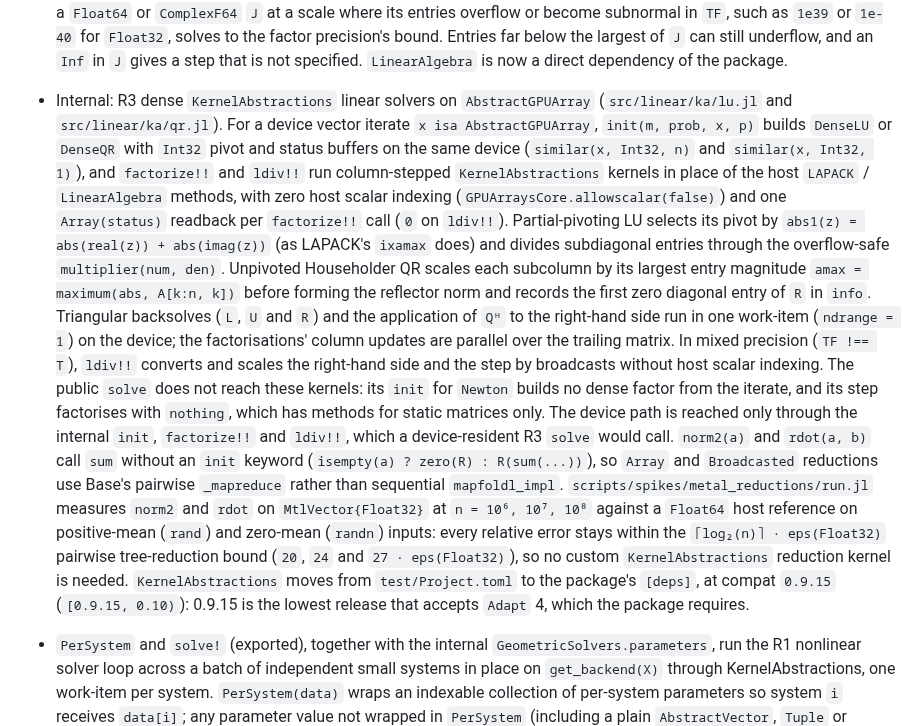
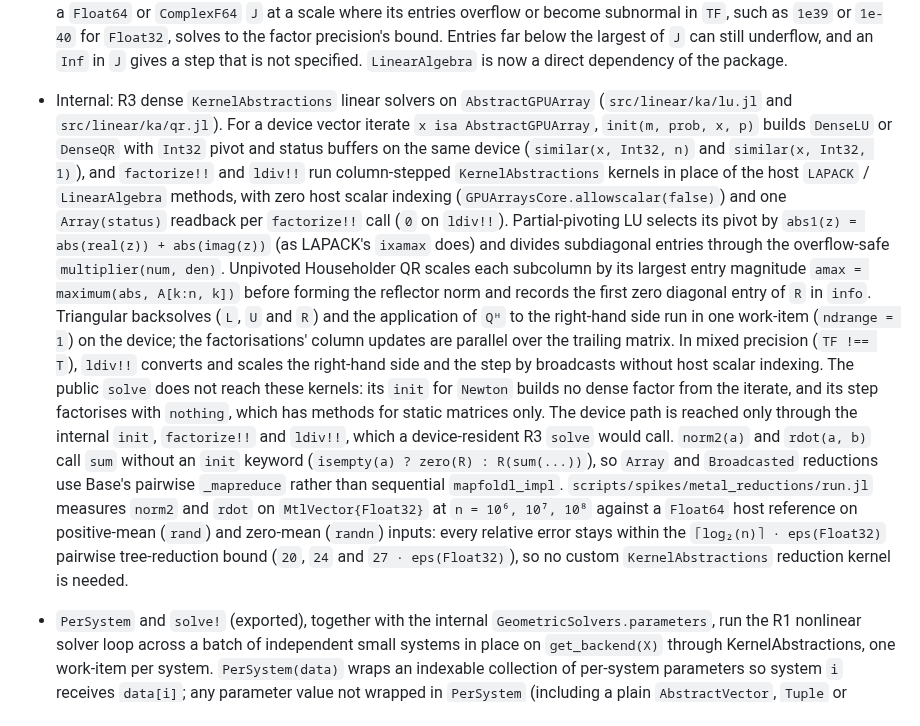
Before and after one commit to JuliaGNI/GeometricSolvers.jl, a Markdown page: CHANGELOG.md, the part around the change. Rendered like a GitHub page.

Commit message:
Drop the KernelAbstractions dependency sentence that main now carries
After the merge of #31, Project.toml and test/Project.toml equal main's, and main's PerSystem entry already records KernelAbstractions 0.9.15 as a direct dependency. The KernelAbstractions solver entry drops its own copy of that sentence and is re-wrapped to the file's width; no other words change. Written by changelog-scribe.

Co-Authored-By: Claude Opus 5.5 <noreply@anthropic.com>

```diff
--- a/CHANGELOG.md
+++ b/CHANGELOG.md
@@ -374,34 +374,32 @@ so that a compat-only bump can be told apart from an interface change.
   underflow, and an `Inf` in `J` gives a step that is not specified. `LinearAlgebra` is now a
   direct dependency of the package.
 
-- Internal: R3 dense `KernelAbstractions` linear solvers on `AbstractGPUArray` (`src/linear/ka/lu.jl`
-  and `src/linear/ka/qr.jl`). For a device vector iterate `x isa AbstractGPUArray`, `init(m, prob, x, p)`
-  builds `DenseLU` or `DenseQR` with `Int32` pivot and status buffers on the same device (`similar(x,
-  Int32, n)` and `similar(x, Int32, 1)`), and `factorize!!` and `ldiv!!` run column-stepped
-  `KernelAbstractions` kernels in place of the host `LAPACK` / `LinearAlgebra` methods, with zero
-  host scalar indexing (`GPUArraysCore.allowscalar(false)`) and one `Array(status)` readback per
-  `factorize!!` call (`0` on `ldiv!!`). Partial-pivoting LU selects its pivot by
-  `abs1(z) = abs(real(z)) + abs(imag(z))` (as LAPACK's `ixamax` does) and divides subdiagonal
-  entries through the overflow-safe `multiplier(num, den)`. Unpivoted Householder QR scales each
-  subcolumn by its largest entry magnitude `amax = maximum(abs, A[k:n, k])` before forming the
-  reflector norm and records the first zero diagonal entry of `R` in `info`. Triangular backsolves
-  (`L`, `U` and `R`) and the application of `Qᴴ` to the right-hand side run in one work-item (`ndrange = 1`) on the device;
-  the factorisations' column updates are parallel over the trailing matrix. In mixed precision
-  (`TF !== T`), `ldiv!!` converts and scales the right-hand side and the step by broadcasts without
-  host scalar indexing. The public `solve` does not reach these
-  kernels: its `init` for `Newton` builds no dense factor from the iterate, and its step factorises
-  with `nothing`, which has methods for static matrices only. The device path is reached only through
+- Internal: R3 dense `KernelAbstractions` linear solvers on `AbstractGPUArray`
+  (`src/linear/ka/lu.jl` and `src/linear/ka/qr.jl`). For a device vector iterate `x isa
+  AbstractGPUArray`, `init(m, prob, x, p)` builds `DenseLU` or `DenseQR` with `Int32` pivot and
+  status buffers on the same device (`similar(x, Int32, n)` and `similar(x, Int32, 1)`), and
+  `factorize!!` and `ldiv!!` run column-stepped `KernelAbstractions` kernels in place of the host
+  `LAPACK` / `LinearAlgebra` methods, with zero host scalar indexing
+  (`GPUArraysCore.allowscalar(false)`) and one `Array(status)` readback per `factorize!!` call
+  (`0` on `ldiv!!`). Partial-pivoting LU selects its pivot by `abs1(z) = abs(real(z)) +
+  abs(imag(z))` (as LAPACK's `ixamax` does) and divides subdiagonal entries through the
+  overflow-safe `multiplier(num, den)`. Unpivoted Householder QR scales each subcolumn by its
+  largest entry magnitude `amax = maximum(abs, A[k:n, k])` before forming the reflector norm and
+  records the first zero diagonal entry of `R` in `info`. Triangular backsolves (`L`, `U` and `R`)
+  and the application of `Qᴴ` to the right-hand side run in one work-item (`ndrange = 1`) on the
+  device; the factorisations' column updates are parallel over the trailing matrix. In mixed
+  precision (`TF !== T`), `ldiv!!` converts and scales the right-hand side and the step by
+  broadcasts without host scalar indexing. The public `solve` does not reach these kernels: its
+  `init` for `Newton` builds no dense factor from the iterate, and its step factorises with
+  `nothing`, which has methods for static matrices only. The device path is reached only through
   the internal `init`, `factorize!!` and `ldiv!!`, which a device-resident R3 `solve` would call.
-  `norm2(a)` and `rdot(a, b)` call `sum`
-  without an `init` keyword (`isempty(a) ? zero(R) : R(sum(...))`), so `Array` and `Broadcasted`
-  reductions use Base's pairwise `_mapreduce` rather than sequential `mapfoldl_impl`.
-  `scripts/spikes/metal_reductions/run.jl` measures `norm2` and `rdot` on `MtlVector{Float32}` at
-  `n = 10⁶, 10⁷, 10⁸` against a `Float64` host reference on positive-mean (`rand`) and zero-mean
-  (`randn`) inputs: every relative error stays within the `⌈log₂(n)⌉ · eps(Float32)` pairwise
-  tree-reduction bound (`20`, `24` and `27 · eps(Float32)`), so no custom `KernelAbstractions`
-  reduction kernel is needed. `KernelAbstractions` moves from `test/Project.toml` to the package's `[deps]`, at compat
-  `0.9.15` (`[0.9.15, 0.10)`): 0.9.15 is the lowest release that accepts `Adapt` 4, which the package
-  requires.
+  `norm2(a)` and `rdot(a, b)` call `sum` without an `init` keyword (`isempty(a) ? zero(R) :
+  R(sum(...))`), so `Array` and `Broadcasted` reductions use Base's pairwise `_mapreduce` rather
+  than sequential `mapfoldl_impl`. `scripts/spikes/metal_reductions/run.jl` measures `norm2` and
+  `rdot` on `MtlVector{Float32}` at `n = 10⁶, 10⁷, 10⁸` against a `Float64` host reference on
+  positive-mean (`rand`) and zero-mean (`randn`) inputs: every relative error stays within the
+  `⌈log₂(n)⌉ · eps(Float32)` pairwise tree-reduction bound (`20`, `24` and `27 · eps(Float32)`),
+  so no custom `KernelAbstractions` reduction kernel is needed.
 
 - `PerSystem` and `solve!` (exported), together with the internal `GeometricSolvers.parameters`,
   run the R1 nonlinear solver loop across a batch of independent small systems in place on
```
